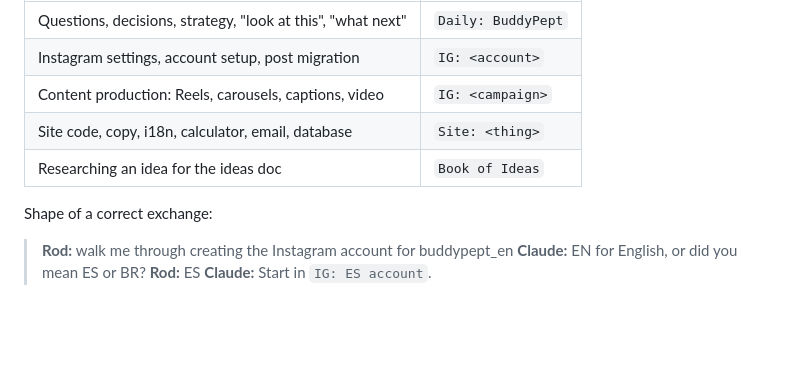
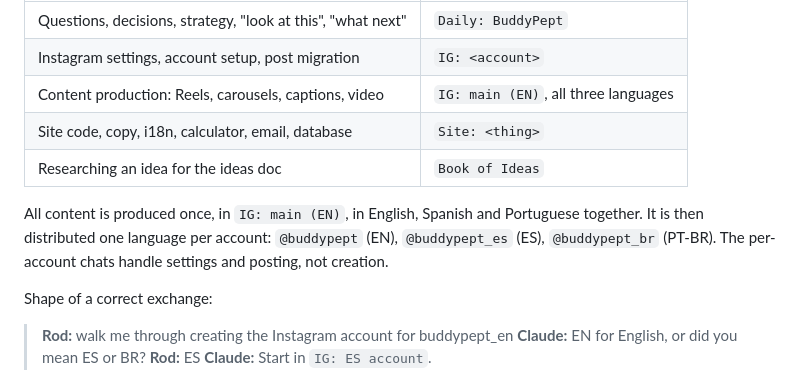
Before and after one commit to Rodss25-thungo/buddypept, a Markdown page: CLAUDE.md, the part around the change. GitHub-like rendering; blank space fills up the shorter version.

Commit message:
Route content production to the English chat, distribution to each account
The three languages now live on separate Instagram accounts. Production did not
split with them: every concept is still created once, in all three languages, in
the IG: main (EN) chat, then distributed one language per account. The
per-account chats own settings and posting, not creation.

Co-Authored-By: Claude Opus 5 <noreply@anthropic.com>

```diff
--- a/CLAUDE.md
+++ b/CLAUDE.md
@@ -47,9 +47,14 @@ read again.
 |---|---|
 | Questions, decisions, strategy, "look at this", "what next" | `Daily: BuddyPept` |
 | Instagram settings, account setup, post migration | `IG: <account>` |
-| Content production: Reels, carousels, captions, video | `IG: <campaign>` |
+| Content production: Reels, carousels, captions, video | `IG: main (EN)`, all three languages |
 | Site code, copy, i18n, calculator, email, database | `Site: <thing>` |
 | Researching an idea for the ideas doc | `Book of Ideas` |
+
+All content is produced once, in `IG: main (EN)`, in English, Spanish and
+Portuguese together. It is then distributed one language per account:
+`@buddypept` (EN), `@buddypept_es` (ES), `@buddypept_br` (PT-BR). The per-account
+chats handle settings and posting, not creation.
 
 Shape of a correct exchange:
 
```
